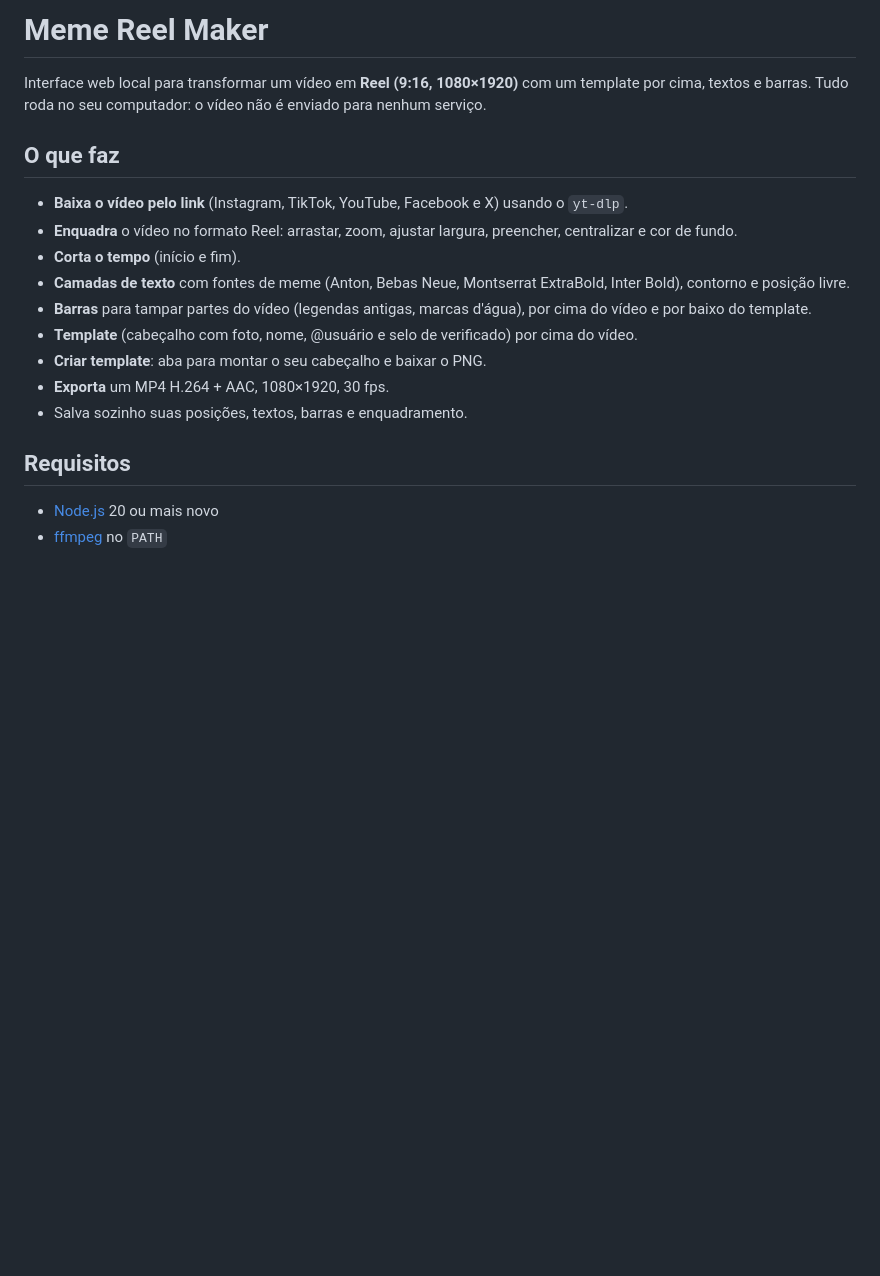
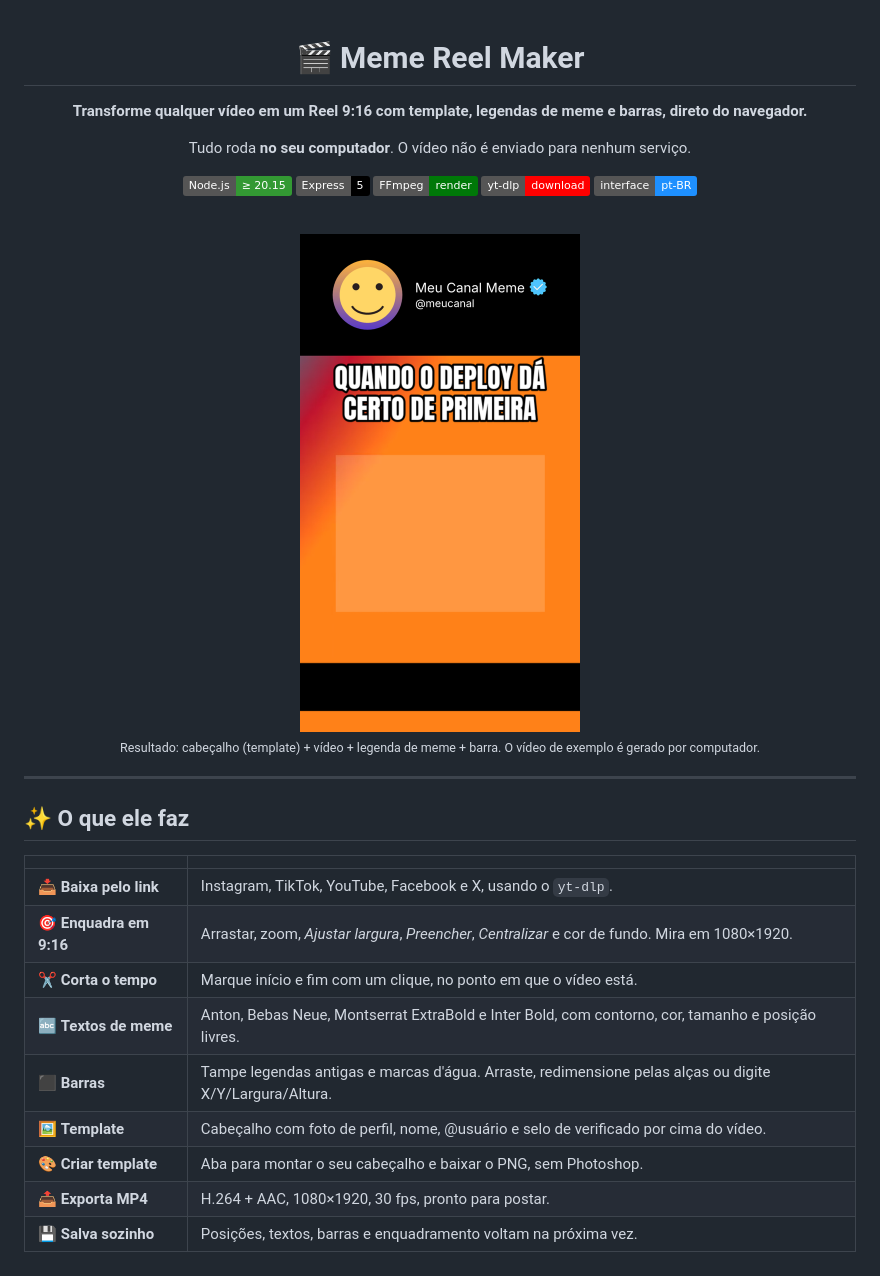
Before and after one commit to dbodbo/meme-reel-maker, a Markdown page: README.md, the part around one of its changes. Rendered like a GitHub page; pictures changed too: docs/reel.png (added); badges without logos; blank space fills up the shorter version.

```diff
--- a/README.md
+++ b/README.md
@@ -1,19 +1,38 @@
-# Meme Reel Maker
+<div align="center">
 
-Interface web local para transformar um vídeo em **Reel (9:16, 1080×1920)** com um template por cima, textos e barras. Tudo roda no seu computador: o vídeo não é enviado para nenhum serviço.
+# 🎬 Meme Reel Maker
 
-## O que faz
+**Transforme qualquer vídeo em um Reel 9:16 com template, legendas de meme e barras, direto do navegador.**
 
-- **Baixa o vídeo pelo link** (Instagram, TikTok, YouTube, Facebook e X) usando o `yt-dlp`.
-- **Enquadra** o vídeo no formato Reel: arrastar, zoom, ajustar largura, preencher, centralizar e cor de fundo.
-- **Corta o tempo** (início e fim).
-- **Camadas de texto** com fontes de meme (Anton, Bebas Neue, Montserrat ExtraBold, Inter Bold), contorno e posição livre.
-- **Barras** para tampar partes do vídeo (legendas antigas, marcas d'água), por cima do vídeo e por baixo do template.
-- **Template** (cabeçalho com foto, nome, @usuário e selo de verificado) por cima do vídeo.
-- **Criar template**: aba para montar o seu cabeçalho e baixar o PNG.
-- **Exporta** um MP4 H.264 + AAC, 1080×1920, 30 fps.
-- Salva sozinho suas posições, textos, barras e enquadramento.
+Tudo roda **no seu computador**. O vídeo não é enviado para nenhum serviço.
 
-## Requisitos
+![Node.js](https://img.shields.io/badge/Node.js-%E2%89%A5%2020.15-339933?logo=node.js&logoColor=white)
+![Express](https://img.shields.io/badge/Express-5-000000?logo=express&logoColor=white)
+![FFmpeg](https://img.shields.io/badge/FFmpeg-render-007808?logo=ffmpeg&logoColor=white)
+![yt-dlp](https://img.shields.io/badge/yt--dlp-download-FF0000)
+![Idioma](https://img.shields.io/badge/interface-pt--BR-1e90ff)
 
-- [Node.js](https://nodejs.org) 20 ou mais novo
+<br>
+
+<img src="docs/reel.png" alt="Exemplo de Reel gerado: cabeçalho com foto e nome, legenda de meme e barra preta" width="280">
+
+<sub>Resultado: cabeçalho (template) + vídeo + legenda de meme + barra. O vídeo de exemplo é gerado por computador.</sub>
+
+</div>
+
+---
+
+## ✨ O que ele faz
+
+| | |
+| --- | --- |
+| 📥 **Baixa pelo link** | Instagram, TikTok, YouTube, Facebook e X, usando o `yt-dlp`. |
+| 🎯 **Enquadra em 9:16** | Arrastar, zoom, *Ajustar largura*, *Preencher*, *Centralizar* e cor de fundo. Mira em 1080×1920. |
+| ✂️ **Corta o tempo** | Marque início e fim com um clique, no ponto em que o vídeo está. |
+| 🔤 **Textos de meme** | Anton, Bebas Neue, Montserrat ExtraBold e Inter Bold, com contorno, cor, tamanho e posição livres. |
+| ⬛ **Barras** | Tampe legendas antigas e marcas d'água. Arraste, redimensione pelas alças ou digite X/Y/Largura/Altura. |
+| 🖼️ **Template** | Cabeçalho com foto de perfil, nome, @usuário e selo de verificado por cima do vídeo. |
+| 🎨 **Criar template** | Aba para montar o seu cabeçalho e baixar o PNG, sem Photoshop. |
+| 📤 **Exporta MP4** | H.264 + AAC, 1080×1920, 30 fps, pronto para postar. |
+| 💾 **Salva sozinho** | Posições, textos, barras e enquadramento voltam na próxima vez. |
+
```
Also changed, not shown: other parts of README.md (+67 -22 lines), assets/template-padrao.png, docs/criar-template.png (added), docs/editor.png (added), docs/tutorial.png (added), 5 other files.
